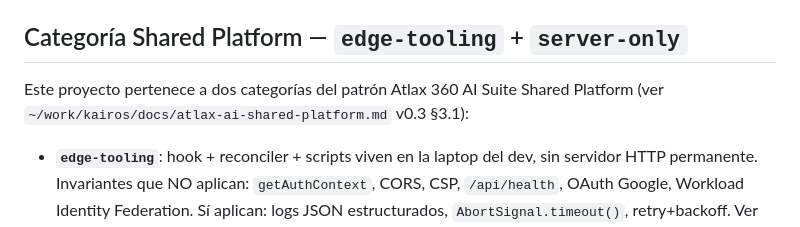
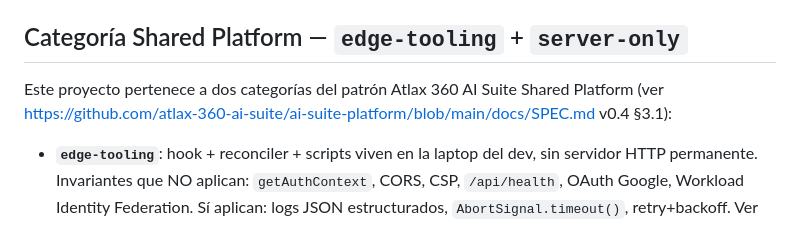
Before and after one commit to Atlax-360-Test-IA/atlax-langfuse-bridge, a Markdown page: CLAUDE.md, the part around the change. Drawn GitHub-style.

```diff
--- a/CLAUDE.md
+++ b/CLAUDE.md
@@ -26,7 +26,7 @@ piezas coordinadas:
 ## Categoría Shared Platform — `edge-tooling` + `server-only`
 
 Este proyecto pertenece a dos categorías del patrón Atlax 360 AI Suite Shared
-Platform (ver `~/work/kairos/docs/atlax-ai-shared-platform.md` v0.3 §3.1):
+Platform (ver https://github.com/atlax-360-ai-suite/ai-suite-platform/blob/main/docs/SPEC.md v0.4 §3.1):
 
 - **`edge-tooling`**: hook + reconciler + scripts viven en la laptop del dev,
   sin servidor HTTP permanente. Invariantes que NO aplican: `getAuthContext`,
```
Also changed, not shown: docs/audits/shared-platform-validation-2026-05-09.md (+5 -5 lines).
